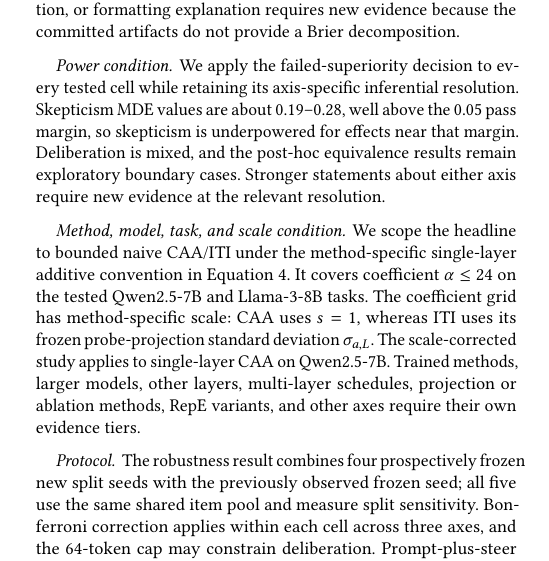
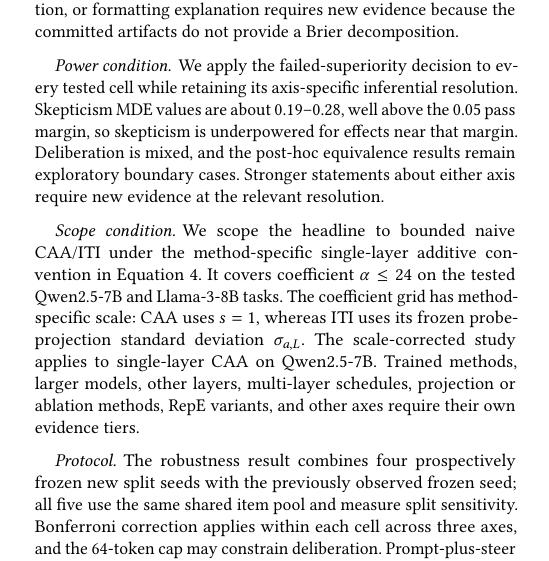
Before and after one commit to EloiseJulia/cognitive-console, a LaTeX paper (docs/paper/main.tex): part of one column of page 8 of 10, cut so that both start at the same text. Compiled offline with pdfLaTeX.

Commit message:
Shorten paper scope heading
Co-authored-by: Copilot <copilot@github.com>

Co-authored-by: Copilot <223556219+Copilot@users.noreply.github.com>

```diff
--- a/docs/paper/main.tex
+++ b/docs/paper/main.tex
@@ -370,7 +370,7 @@ The calibration warning is scoped to the frozen-scoring steer-vs-prompt contrast
 \paragraph{Power condition.}
 We apply the failed-superiority decision to every tested cell while retaining its axis-specific inferential resolution. Skepticism MDE values are about 0.19--0.28, well above the 0.05 pass margin, so skepticism is underpowered for effects near that margin. Deliberation is mixed, and the post-hoc equivalence results remain exploratory boundary cases. Stronger statements about either axis require new evidence at the relevant resolution.
 
-\paragraph{Method, model, task, and scale condition.}
+\paragraph{Scope condition.}\setlength{\emergencystretch}{1em}
 We scope the headline to bounded naive CAA/ITI under the method-specific single-layer additive convention in Equation~\ref{eq:method-specific-steering}. It covers coefficient \(\alpha\le24\) on the tested Qwen2.5-7B and Llama-3-8B tasks. The coefficient grid has method-specific scale: CAA uses \(s=1\), whereas ITI uses its frozen probe-projection standard deviation \(\sigma_{a,L}\). The scale-corrected study applies to single-layer CAA on Qwen2.5-7B. Trained methods, larger models, other layers, multi-layer schedules, projection or ablation methods, RepE variants, and other axes require their own evidence tiers.
 
 \paragraph{Protocol.}
```
